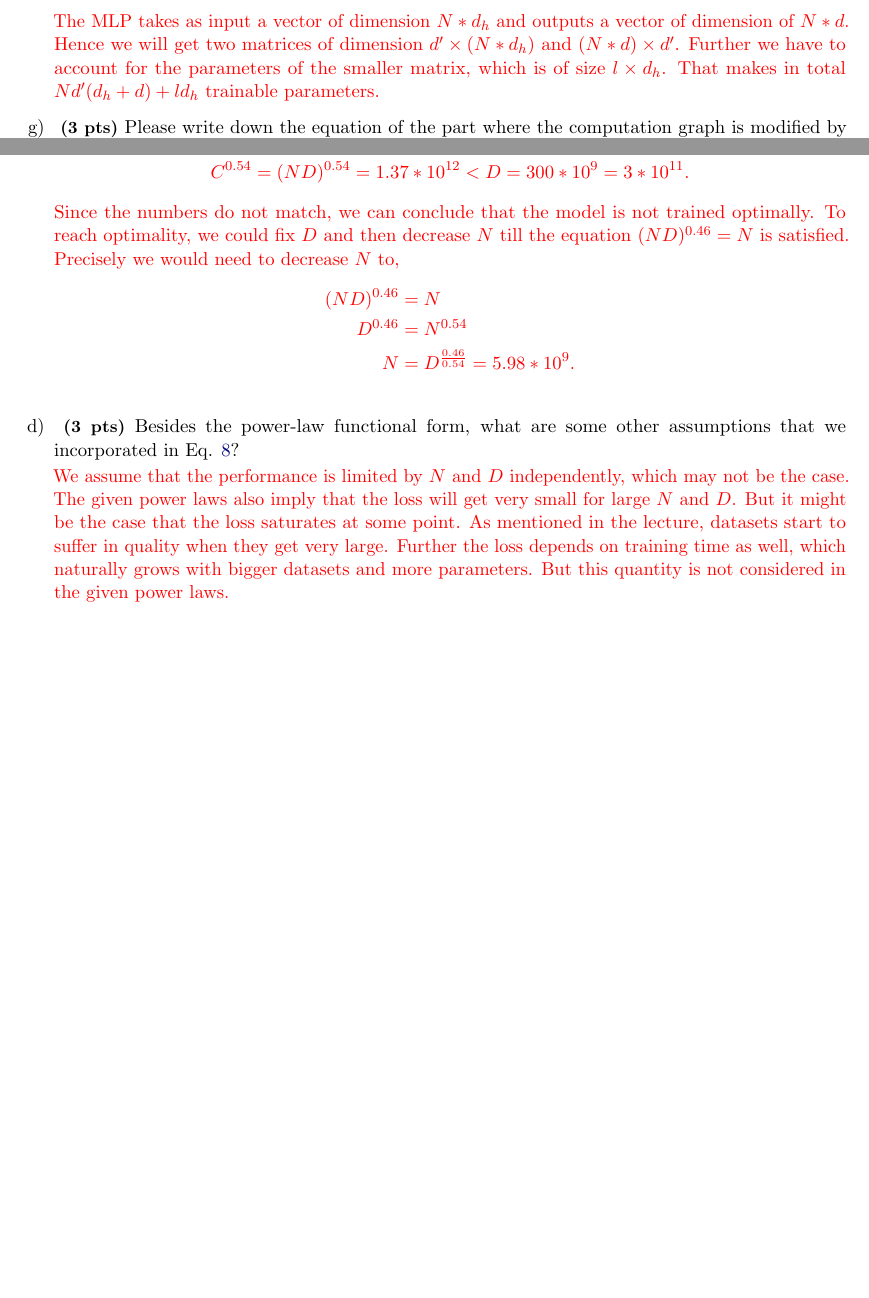
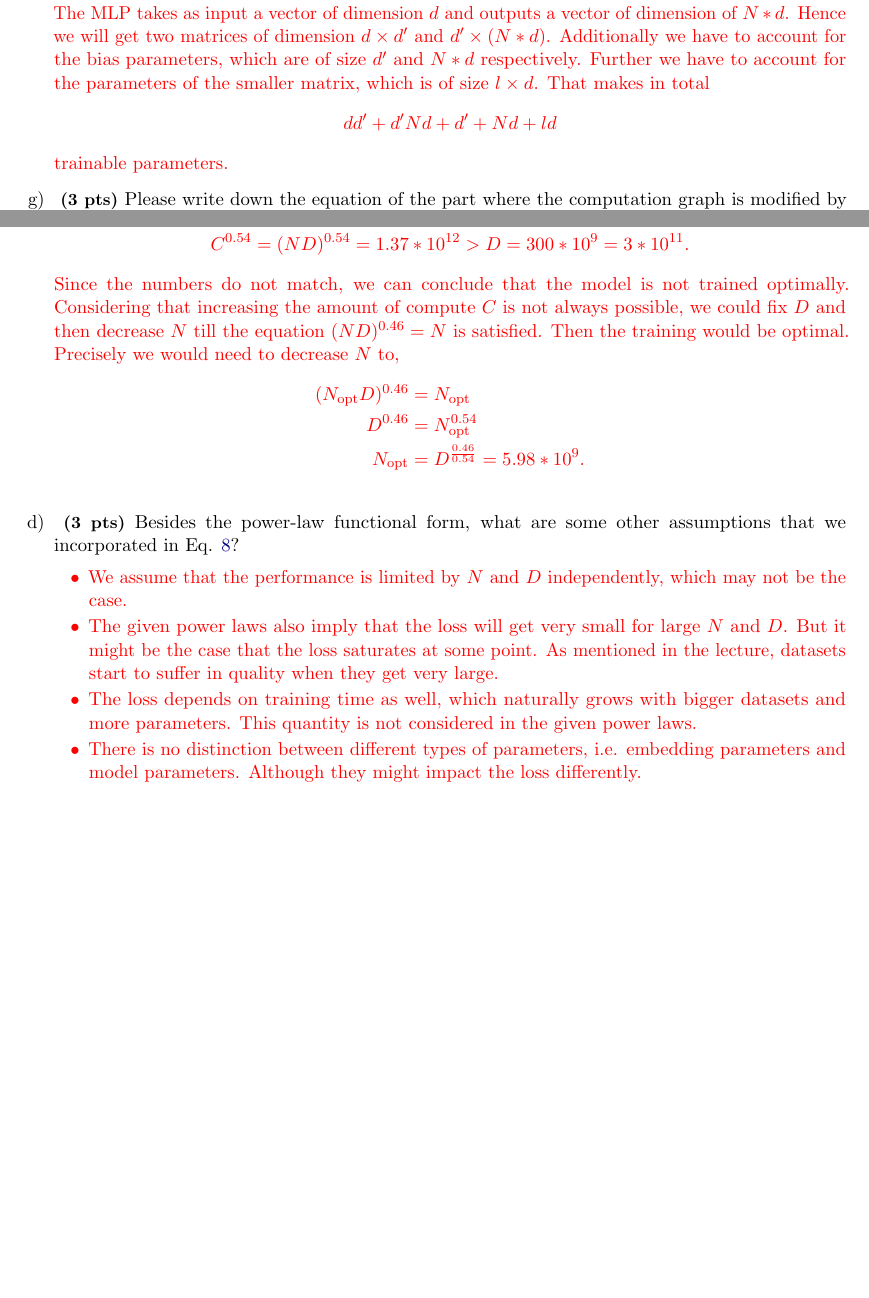
Before and after one commit to richdanis/LLM-Assignment-2, a LaTeX document (latex/main.tex, which reads latex/questions/question1.tex, latex/questions/question2.tex): two parts of pages 4 and 6 of 11, joined at a grey line, cut so that both start at the same text, the shorter picture padded with empty space. Compiled offline with pdfLaTeX.

Commit message:
Finalized the assignment

```diff
--- a/latex/questions/question1.tex
+++ b/latex/questions/question1.tex
@@ -137,10 +140,13 @@ We will get $N l d$ trainable parameters as only a fixed part of the input of ea
 In \cite{li-liang-2021-prefix} (see Sec 4.3 of \cite{li-liang-2021-prefix}), the prefix is reparametrized by a smaller matrix composed with an MLP. Assuming the smaller matrix has the same dimensionality as the hidden size of the model, and the MLP has two layers with an intermediate size of $d'$, please again explain how to calculate the number of trainable parameters for the above model.
 
 \solution{
-The MLP takes as input a vector of dimension $N*d_h$ and outputs a vector of dimension of $N*d$.
-Hence we will get two matrices of dimension $d' \times (N * d_h)$ and $(N*d) \times d'$.
-Further we have to account for the parameters of the smaller matrix, which is of size $l \times d_h$.
-That makes in total $N d' (d_h + d) + l d_h$ trainable parameters.
+The MLP takes as input a vector of dimension $d$ and outputs a vector of dimension of $N*d$.
+Hence we will get two matrices of dimension $d \times d'$ and $d' \times (N * d)$.
+Additionally we have to account for the bias parameters, which are of size $d'$ and $N*d$ respectively.
+Further we have to account for the parameters of the smaller matrix, which is of size $l \times d$.
+That makes in total
+\[ dd' + d'Nd + d' + Nd + ld \]
+trainable parameters.
 }
 \end{subquestion}
 
--- a/latex/questions/question2.tex
+++ b/latex/questions/question2.tex
@@ -60,18 +60,19 @@ where $A$ and $B$ are some constants.
         We can simply plug in the numbers and compute,
         \begin{equation*}
             \begin{split}
-                C^{0.46} &= (ND)^{0.46} = 2.19 * 10^{10} > N = 100 * 10^9 = 10^{11} \\
-                C^{0.54} &= (ND)^{0.54} = 1.37 * 10^{12} < D = 300 * 10^9 = 3 * 10^{11}.
+                C^{0.46} &= (ND)^{0.46} = 2.19 * 10^{10} < N = 100 * 10^9 = 10^{11} \\
+                C^{0.54} &= (ND)^{0.54} = 1.37 * 10^{12} > D = 300 * 10^9 = 3 * 10^{11}.
             \end{split}
         \end{equation*}
         Since the numbers do not match, we can conclude that the model is not trained optimally.
-        To reach optimality, we could fix $D$ and then decrease $N$ till the equation $(ND)^{0.46} = N$ is satisfied.
+        Considering that increasing the amount of compute $C$ is not always possible, we could fix $D$ and then decrease $N$ till the equation $(ND)^{0.46} = N$ is satisfied.
+        Then the training would be optimal.
         Precisely we would need to decrease $N$ to,
         \begin{equation*}
             \begin{split}
-                (ND)^{0.46} &= N \\
-                D^{0.46} &= N^{0.54} \\
-                N &= D^{\frac{0.46}{0.54}} = 5.98 * 10^9.
+                (N_{\text{opt}}D)^{0.46} &= N_{\text{opt}} \\
+                D^{0.46} &= N_{\text{opt}}^{0.54} \\
+                N_{\text{opt}} &= D^{\frac{0.46}{0.54}} = 5.98 * 10^9.
             \end{split}
         \end{equation*}
     }
@@ -80,12 +81,16 @@ where $A$ and $B$ are some constants.
     Besides the power-law functional form, what are some other assumptions that we incorporated in Eq. \ref{powerlaw}?
 
     \solution{
-        We assume that the performance is limited by $N$ and $D$ independently, which may not be the case.
-        The given power laws also imply that the loss will get very small for large $N$ and $D$.
-        But it might be the case that the loss saturates at some point.
-        As mentioned in the lecture, datasets start to suffer in quality when they get very large.
-        Further the loss depends on training time as well, which naturally grows with bigger datasets and more parameters.
-        But this quantity is not considered in the given power laws.
+        \begin{itemize}
+            \item We assume that the performance is limited by $N$ and $D$ independently, which may not be the case.
+            \item The given power laws also imply that the loss will get very small for large $N$ and $D$.
+            But it might be the case that the loss saturates at some point.
+            As mentioned in the lecture, datasets start to suffer in quality when they get very large.
+            \item The loss depends on training time as well, which naturally grows with bigger datasets and more parameters.
+            This quantity is not considered in the given power laws.
+            \item There is no distinction between different types of parameters, i.e. embedding parameters and model parameters. Although they might impact the loss differently.
+        \end{itemize}
+
     }
 
 \end{subquestion}
```
Also changed, not shown: latex/main.pdf, latex/questions/question1.tex (9 more changed lines), 5 other files.
